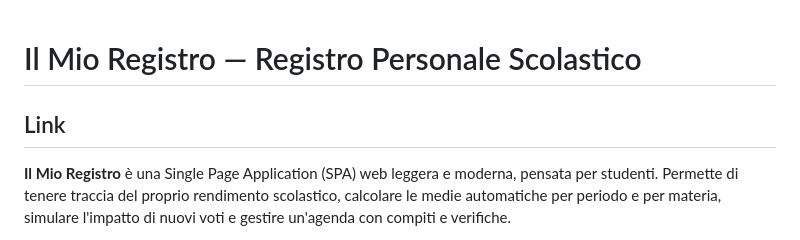
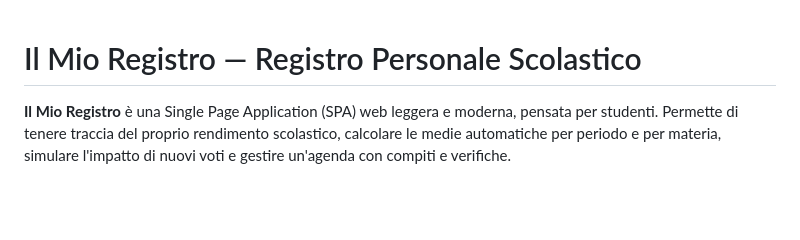
Before and after one commit to campionmarco/il-mio-registro, a Markdown page: README.md, the part around one of its changes. Rendered like a GitHub page; blank space fills up the shorter version.

```diff
--- a/README.md
+++ b/README.md
@@ -1,6 +1,4 @@
 # Il Mio Registro — Registro Personale Scolastico
-
-## Link
 
 **Il Mio Registro** è una Single Page Application (SPA) web leggera e moderna, pensata per studenti. Permette di tenere traccia del proprio rendimento scolastico, calcolare le medie automatiche per periodo e per materia, simulare l'impatto di nuovi voti e gestire un'agenda con compiti e verifiche.
 
```
Also changed, not shown: other parts of README.md (+30 -0 lines).
